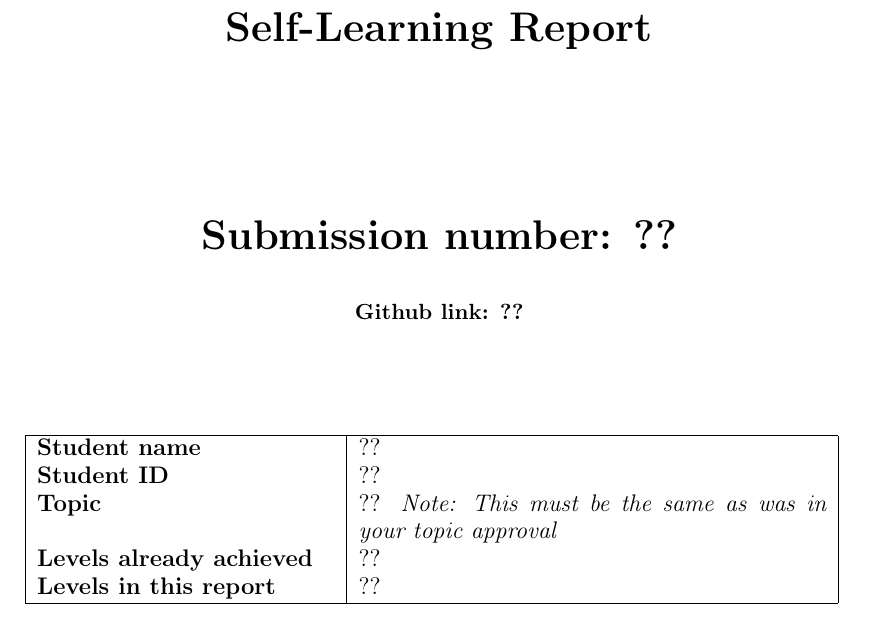
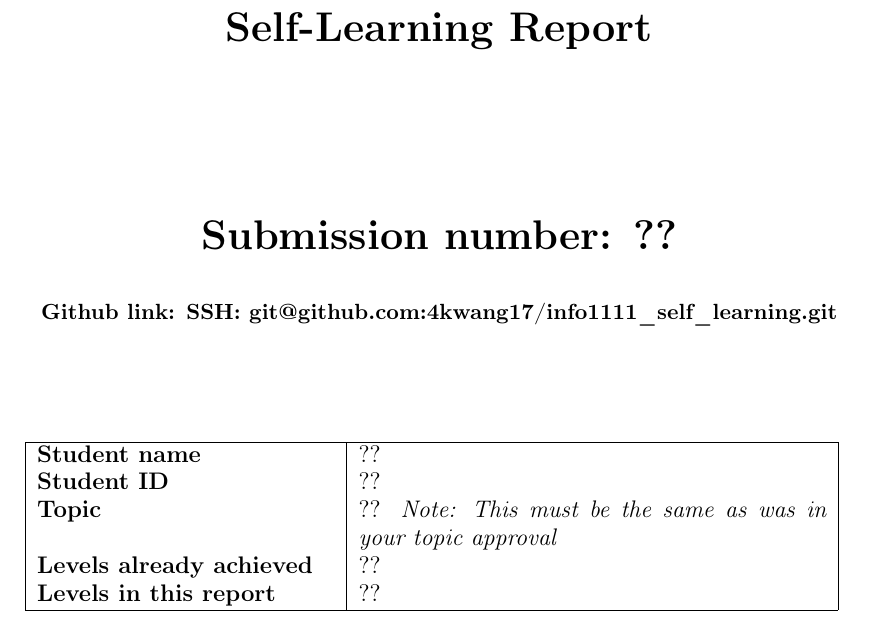
Before and after one commit to 4kwang17/info1111_self_learning, a LaTeX document (INFO1111 Self-Learning Template.tex): part of page 1 of 8, cut so that both start at the same text. Compiled offline with pdfLaTeX; a missing bibliography style is replaced by a similar one.

Commit message:
compiled INFO1111 Self-Learning Template.tex and add github link
multiple LaTeX files created

```diff
--- a/INFO1111 Self-Learning Template.tex
+++ b/INFO1111 Self-Learning Template.tex
@@ -48,7 +48,7 @@
 \textbf{\huge Self-Learning Report}\\[3cm]
 
 \textbf{\huge Submission number: ??}\\[0.75cm]
-\textbf{Github link: ??}\\[2cm]
+\textbf{Github link: SSH: git@github.com:4kwang17/info1111\_self\_learning.git}\\[2cm]
 
 {\large
 \begin{tabular}{|p{0.35\textwidth}|p{0.55\textwidth}|}
```
Also changed, not shown: INFO1111 Self-Learning Template.bbl (added), INFO1111 Self-Learning Template.pdf (added), 8 other files.
